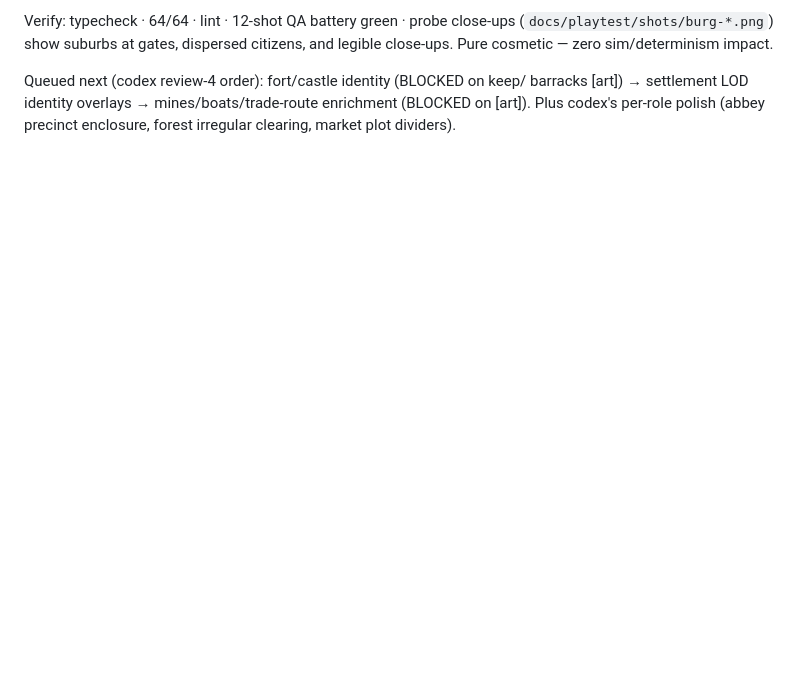
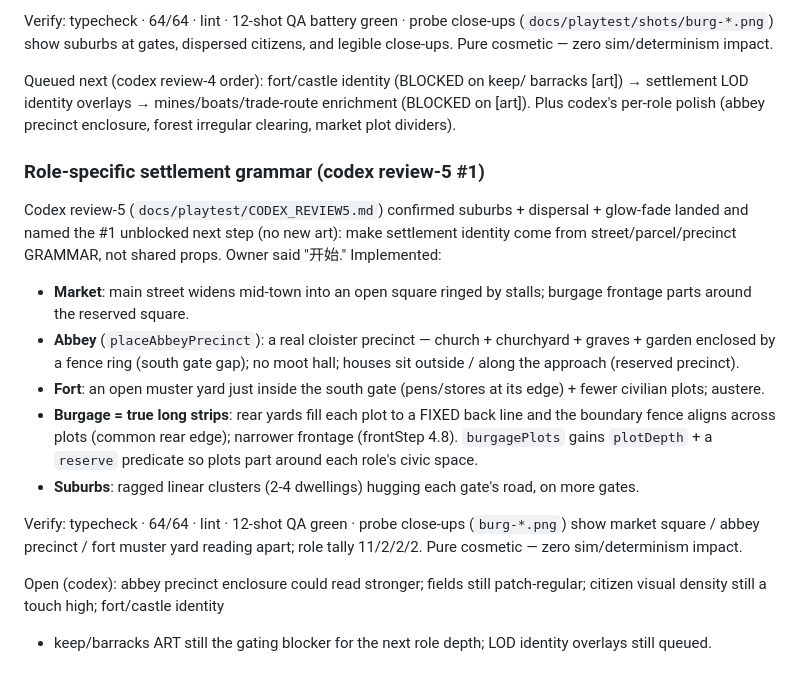
Before and after one commit to Quarkgluonmixture/Emberfall, a Markdown page: docs/sessions/2026-06-15.md, the part around the change. Drawn GitHub-style; blank space fills up the shorter version.

Commit message:
Docs: record role-specific settlement grammar milestone
Co-Authored-By: Claude Fable 5 <noreply@anthropic.com>

```diff
--- a/docs/sessions/2026-06-15.md
+++ b/docs/sessions/2026-06-15.md
@@ -339,3 +339,33 @@ Queued next (codex review-4 order): fort/castle identity (BLOCKED on keep/
 barracks [art]) → settlement LOD identity overlays → mines/boats/trade-route
 enrichment (BLOCKED on [art]). Plus codex's per-role polish (abbey precinct
 enclosure, forest irregular clearing, market plot dividers).
+
+### Role-specific settlement grammar (codex review-5 #1)
+
+Codex review-5 (`docs/playtest/CODEX_REVIEW5.md`) confirmed suburbs + dispersal +
+glow-fade landed and named the #1 unblocked next step (no new art): make
+settlement identity come from street/parcel/precinct GRAMMAR, not shared props.
+Owner said "开始." Implemented:
+
+- **Market**: main street widens mid-town into an open square ringed by stalls;
+  burgage frontage parts around the reserved square.
+- **Abbey** (`placeAbbeyPrecinct`): a real cloister precinct — church +
+  churchyard + graves + garden enclosed by a fence ring (south gate gap); no
+  moot hall; houses sit outside / along the approach (reserved precinct).
+- **Fort**: an open muster yard just inside the south gate (pens/stores at its
+  edge) + fewer civilian plots; austere.
+- **Burgage = true long strips**: rear yards fill each plot to a FIXED back line
+  and the boundary fence aligns across plots (common rear edge); narrower
+  frontage (frontStep 4.8). `burgagePlots` gains `plotDepth` + a `reserve`
+  predicate so plots part around each role's civic space.
+- **Suburbs**: ragged linear clusters (2-4 dwellings) hugging each gate's road,
+  on more gates.
+
+Verify: typecheck · 64/64 · lint · 12-shot QA green · probe close-ups
+(`burg-*.png`) show market square / abbey precinct / fort muster yard reading
+apart; role tally 11/2/2/2. Pure cosmetic — zero sim/determinism impact.
+
+Open (codex): abbey precinct enclosure could read stronger; fields still
+patch-regular; citizen visual density still a touch high; fort/castle identity
++ keep/barracks ART still the gating blocker for the next role depth; LOD
+identity overlays still queued.
```
Also changed, not shown: CHECKPOINT.md (+4 -3 lines).
